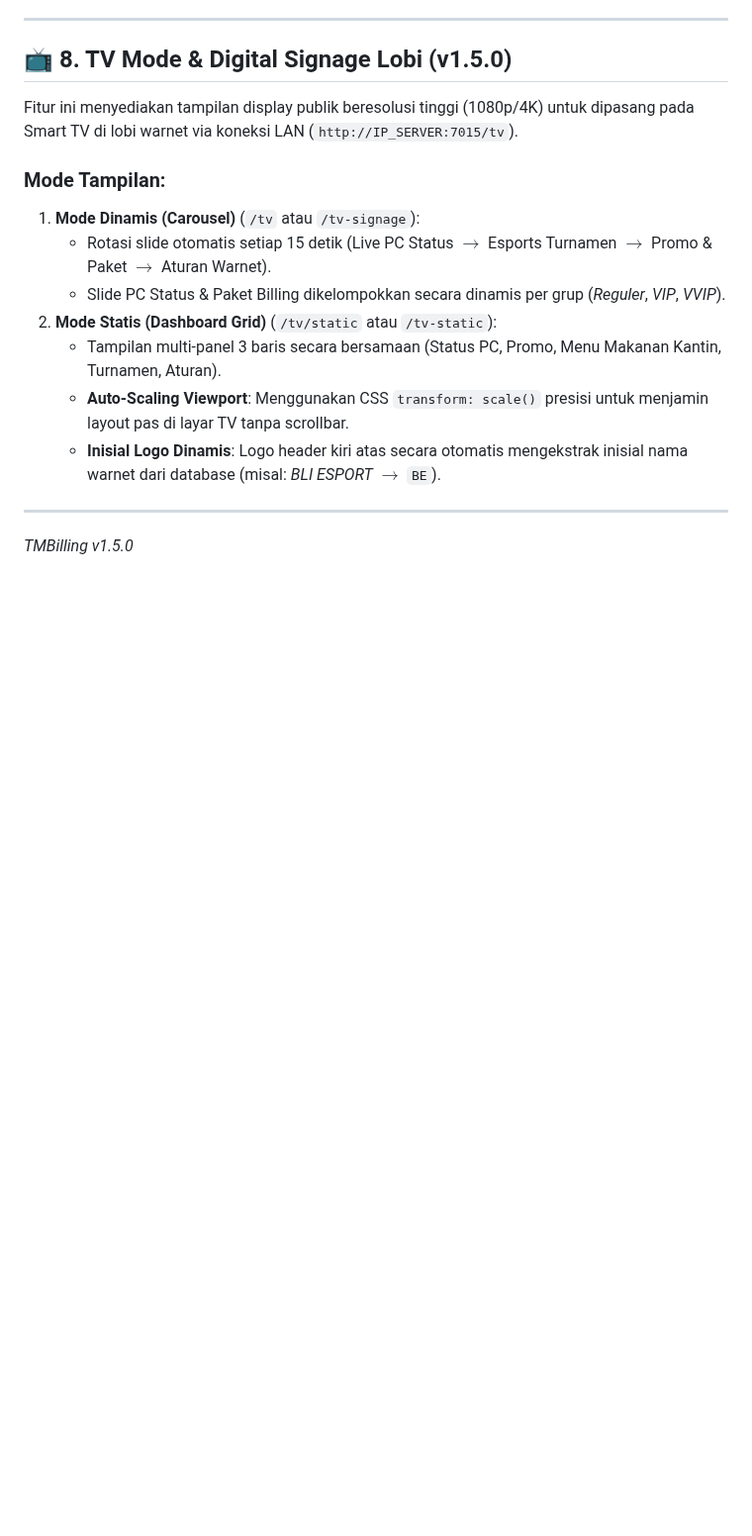
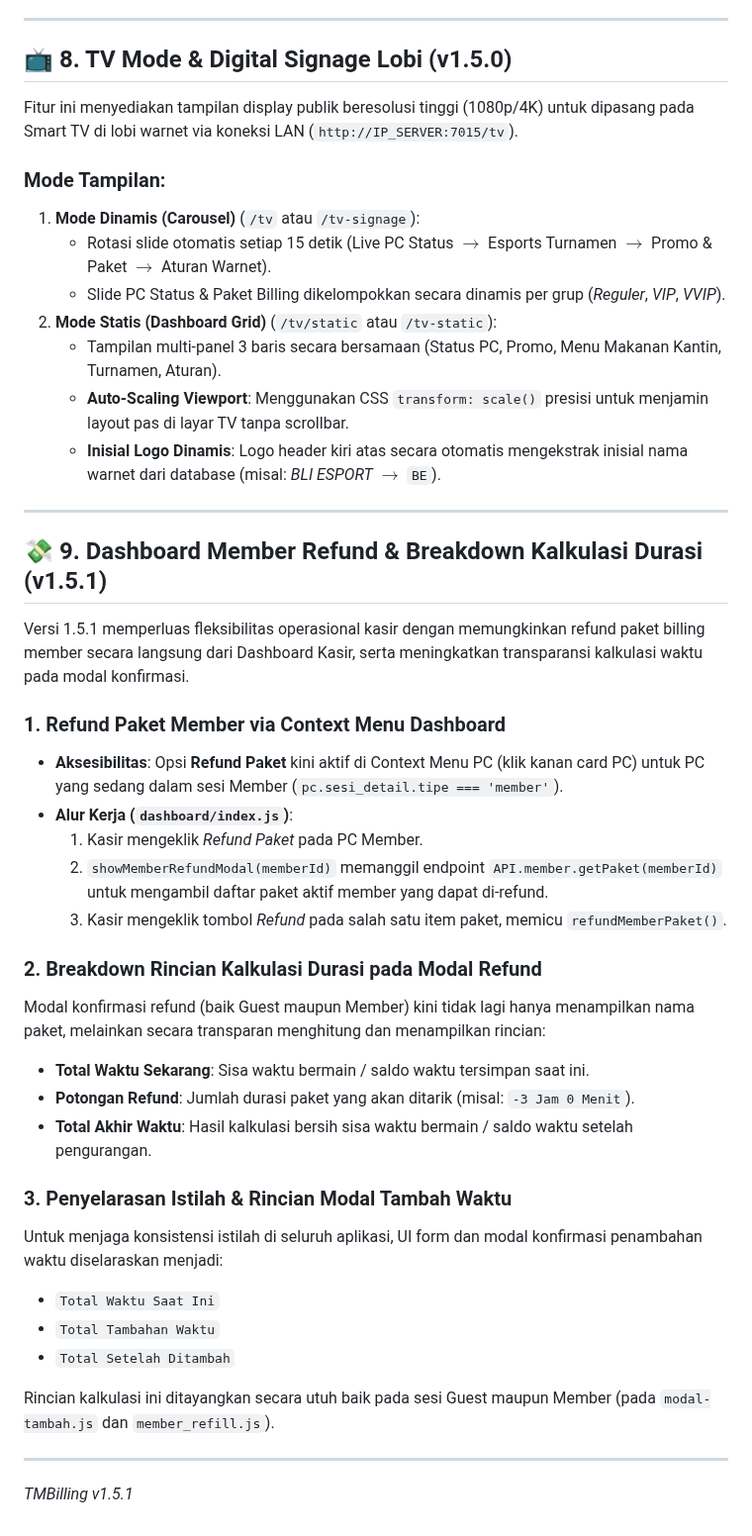
Before and after one commit to milanalfandiismail/TMBilling, a Markdown page: docs/NEW_FEATURES_GUIDE.md, the part around the change. Shown at 99% size. GitHub-like rendering; blank space fills up the shorter version.

```diff
--- a/docs/NEW_FEATURES_GUIDE.md
+++ b/docs/NEW_FEATURES_GUIDE.md
@@ -135,4 +135,31 @@ Fitur ini menyediakan tampilan display publik beresolusi tinggi (1080p/4K) untuk
     *   **Inisial Logo Dinamis**: Logo header kiri atas secara otomatis mengekstrak inisial nama warnet dari database (misal: *BLI ESPORT* $\rightarrow$ `BE`).
 
 ---
-*TMBilling v1.5.0*
+
+## 💸 9. Dashboard Member Refund & Breakdown Kalkulasi Durasi (v1.5.1)
+
+Versi 1.5.1 memperluas fleksibilitas operasional kasir dengan memungkinkan refund paket billing member secara langsung dari Dashboard Kasir, serta meningkatkan transparansi kalkulasi waktu pada modal konfirmasi.
+
+### 1. Refund Paket Member via Context Menu Dashboard
+*   **Aksesibilitas**: Opsi **Refund Paket** kini aktif di Context Menu PC (klik kanan card PC) untuk PC yang sedang dalam sesi Member (`pc.sesi_detail.tipe === 'member'`).
+*   **Alur Kerja (`dashboard/index.js`)**:
+    1.  Kasir mengeklik *Refund Paket* pada PC Member.
+    2.  `showMemberRefundModal(memberId)` memanggil endpoint `API.member.getPaket(memberId)` untuk mengambil daftar paket aktif member yang dapat di-refund.
+    3.  Kasir mengeklik tombol *Refund* pada salah satu item paket, memicu `refundMemberPaket()`.
+
+### 2. Breakdown Rincian Kalkulasi Durasi pada Modal Refund
+Modal konfirmasi refund (baik Guest maupun Member) kini tidak lagi hanya menampilkan nama paket, melainkan secara transparan menghitung dan menampilkan rincian:
+*   **Total Waktu Sekarang**: Sisa waktu bermain / saldo waktu tersimpan saat ini.
+*   **Potongan Refund**: Jumlah durasi paket yang akan ditarik (misal: `-3 Jam 0 Menit`).
+*   **Total Akhir Waktu**: Hasil kalkulasi bersih sisa waktu bermain / saldo waktu setelah pengurangan.
+
+### 3. Penyelarasan Istilah & Rincian Modal Tambah Waktu
+Untuk menjaga konsistensi istilah di seluruh aplikasi, UI form dan modal konfirmasi penambahan waktu diselaraskan menjadi:
+*   `Total Waktu Saat Ini`
+*   `Total Tambahan Waktu`
+*   `Total Setelah Ditambah`
+
+Rincian kalkulasi ini ditayangkan secara utuh baik pada sesi Guest maupun Member (pada `modal-tambah.js` dan `member_refill.js`).
+
+---
+*TMBilling v1.5.1*
```
Also changed, not shown: README.md (+3 -3 lines).
